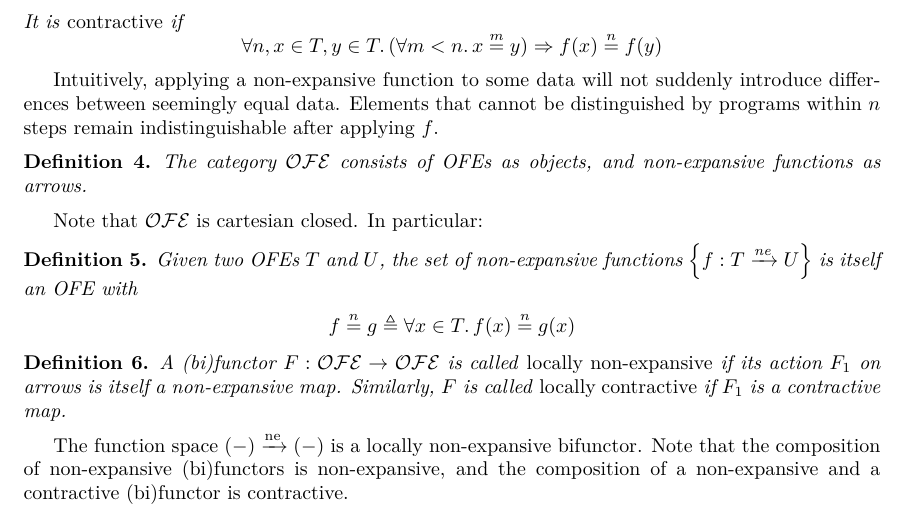
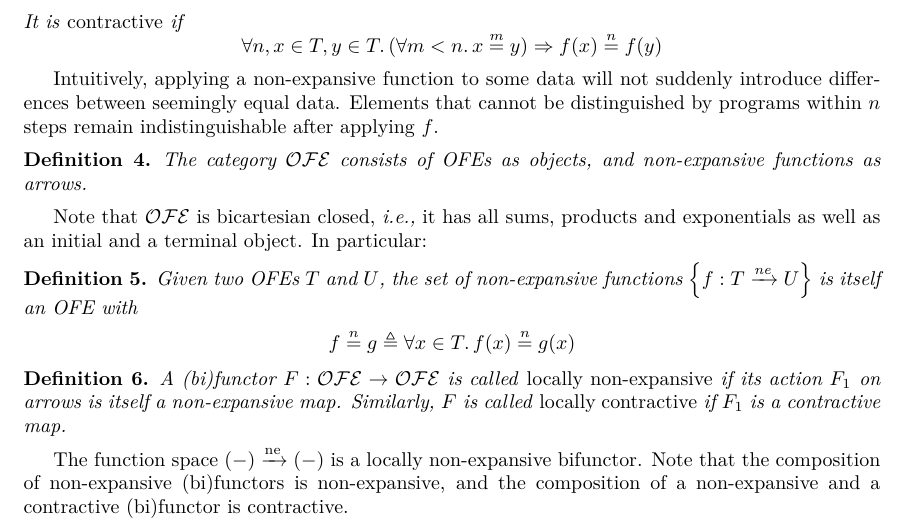
Before and after one commit to izgzhen/iris-coq, a LaTeX paper (docs/iris.tex, which reads docs/algebra.tex): part of page 4 of 40, cut so that both start at the same text. Compiled offline with pdfLaTeX.

Commit message:
OFEs are bicartesian closed

```diff
--- a/docs/algebra.tex
+++ b/docs/algebra.tex
@@ -37,7 +37,8 @@ Elements that cannot be distinguished by programs within $n$ steps remain indist
   The category $\OFEs$ consists of OFEs as objects, and non-expansive functions as arrows.
 \end{defn}
 
-Note that $\OFEs$ is cartesian closed. In particular:
+Note that $\OFEs$ is bicartesian closed, \ie it has all sums, products and exponentials as well as an initial and a terminal object.
+In particular:
 \begin{defn}
   Given two OFEs $\ofe$ and $\ofeB$, the set of non-expansive functions $\set{f : \ofe \nfn \ofeB}$ is itself an OFE with
   \begin{align*}
```
